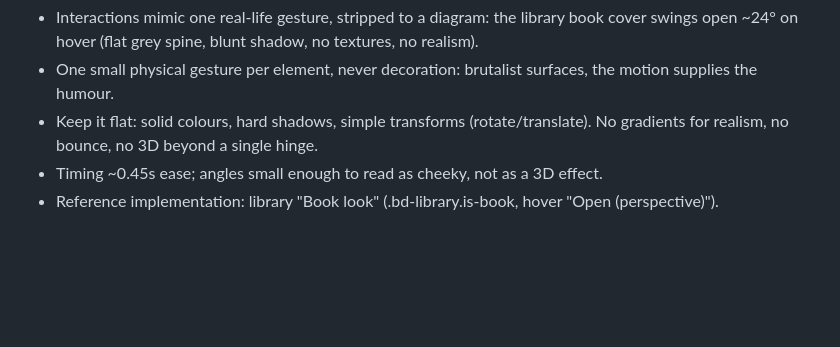
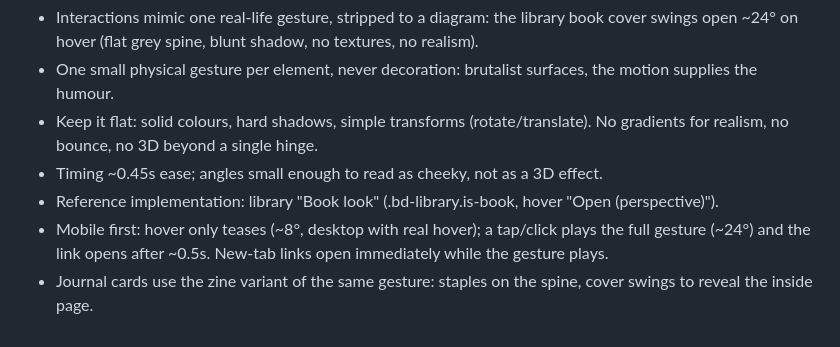
Before and after one commit to walidalwawi/Samt, a Markdown page: CLAUDE.md, the part around the change. Drawn GitHub-style; blank space fills up the shorter version.

Commit message:
House style: mobile tap plays the gesture
Co-Authored-By: Claude Opus 5.5 <noreply@anthropic.com>
Claude-Session: https://claude.ai/code/session_01MNYi4UdpEm4w61LnRRZK3v

```diff
--- a/CLAUDE.md
+++ b/CLAUDE.md
@@ -34,3 +34,5 @@ Ask before assuming.
 - Keep it flat: solid colours, hard shadows, simple transforms (rotate/translate). No gradients for realism, no bounce, no 3D beyond a single hinge.
 - Timing ~0.45s ease; angles small enough to read as cheeky, not as a 3D effect.
 - Reference implementation: library "Book look" (.bd-library.is-book, hover "Open (perspective)").
+- Mobile first: hover only teases (~8°, desktop with real hover); a tap/click plays the full gesture (~24°) and the link opens after ~0.5s. New-tab links open immediately while the gesture plays.
+- Journal cards use the zine variant of the same gesture: staples on the spine, cover swings to reveal the inside page.
```
